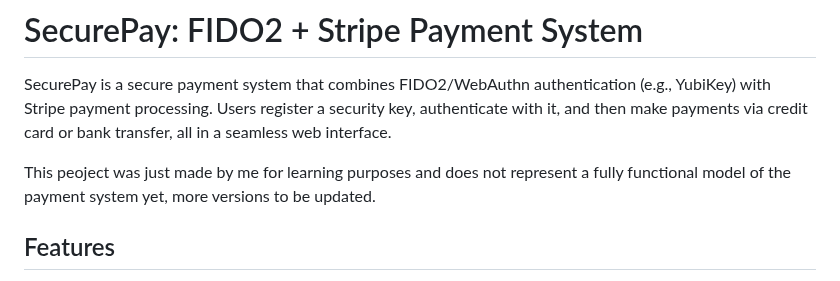
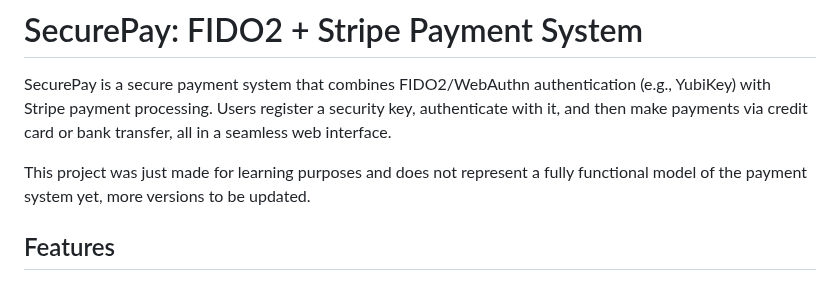
Before and after one commit to iprajwalsingh7/fido2-stripe-payment, a Markdown page: README.md, the part around the change. Drawn GitHub-style.

```diff
--- a/README.md
+++ b/README.md
@@ -2,7 +2,7 @@
 
 SecurePay is a secure payment system that combines FIDO2/WebAuthn authentication (e.g., YubiKey) with Stripe payment processing. Users register a security key, authenticate with it, and then make payments via credit card or bank transfer, all in a seamless web interface.
 
-This peoject was just made by me for learning purposes and does not represent a fully functional model of the payment system yet, more versions to be updated.
+This project was just made for learning purposes and does not represent a fully functional model of the payment system yet, more versions to be updated.
 
 ## Features
 
```
